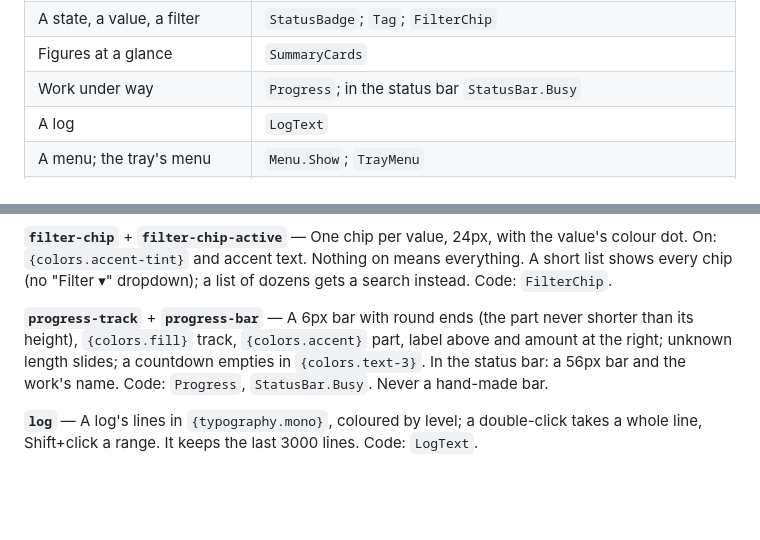
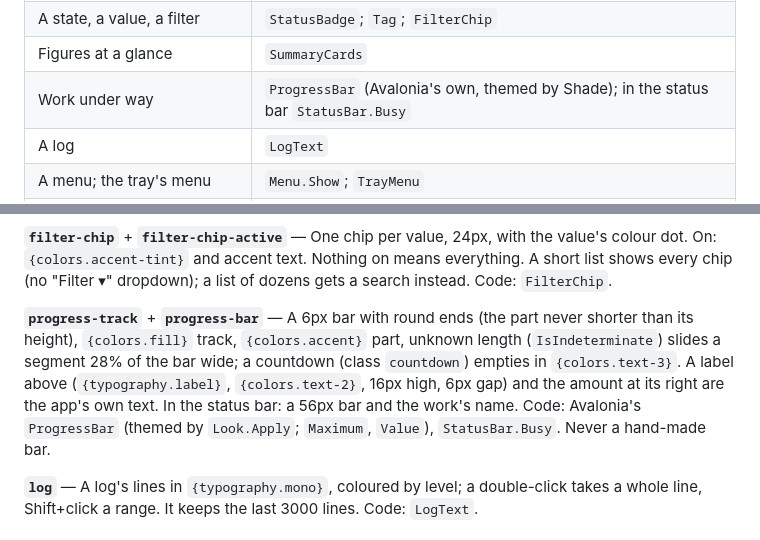
Before and after one commit to jurasekdominik/shade, a Markdown page: DESIGN.md, 2 parts joined by grey strips. GitHub-like rendering; blank space fills up the shorter version.

```diff
--- a/DESIGN.md
+++ b/DESIGN.md
@@ -531,7 +531,7 @@ Find the need here first. If a control's public API does not fit, **file a Shade
 | Arrange the columns of a table | `TableDesigner` |
 | A state, a value, a filter | `StatusBadge`; `Tag`; `FilterChip` |
 | Figures at a glance | `SummaryCards` |
-| Work under way | `Progress`; in the status bar `StatusBar.Busy` |
+| Work under way | `ProgressBar` (Avalonia's own, themed by Shade); in the status bar `StatusBar.Busy` |
 | A log | `LogText` |
 | A menu; the tray's menu | `Menu.Show`; `TrayMenu` |
 | Ask, confirm, inform, choose | `Ask.Confirm`, `Ask.ConfirmDelete`, `Ask.Info`, `Ask.Choose`, `Dialog` |
@@ -611,7 +611,7 @@ A short configuration list sits at natural height without its own scrolling (the
 
 **`filter-chip`** + **`filter-chip-active`** — One chip per value, 24px, with the value's colour dot. On: `{colors.accent-tint}` and accent text. Nothing on means everything. A short list shows every chip (no "Filter ▾" dropdown); a list of dozens gets a search instead. Code: `FilterChip`.
 
-**`progress-track`** + **`progress-bar`** — A 6px bar with round ends (the part never shorter than its height), `{colors.fill}` track, `{colors.accent}` part, label above and amount at the right; unknown length slides; a countdown empties in `{colors.text-3}`. In the status bar: a 56px bar and the work's name. Code: `Progress`, `StatusBar.Busy`. Never a hand-made bar.
+**`progress-track`** + **`progress-bar`** — A 6px bar with round ends (the part never shorter than its height), `{colors.fill}` track, `{colors.accent}` part, unknown length (`IsIndeterminate`) slides a segment 28% of the bar wide; a countdown (class `countdown`) empties in `{colors.text-3}`. A label above (`{typography.label}`, `{colors.text-2}`, 16px high, 6px gap) and the amount at its right are the app's own text. In the status bar: a 56px bar and the work's name. Code: Avalonia's `ProgressBar` (themed by `Look.Apply`; `Maximum`, `Value`), `StatusBar.Busy`. Never a hand-made bar.
 
 **`log`** — A log's lines in `{typography.mono}`, coloured by level; a double-click takes a whole line, Shift+click a range. It keeps the last 3000 lines. Code: `LogText`.
 
```
Also changed, not shown: README.md (+1 -1 lines), docs/ADOPTION.md (+1 -0 lines), docs/preview/dark/05-data-status.png, docs/preview/dark/07-navigation.png, docs/preview/light/05-data-status.png, docs/preview/light/07-navigation.png, 10 other files.
